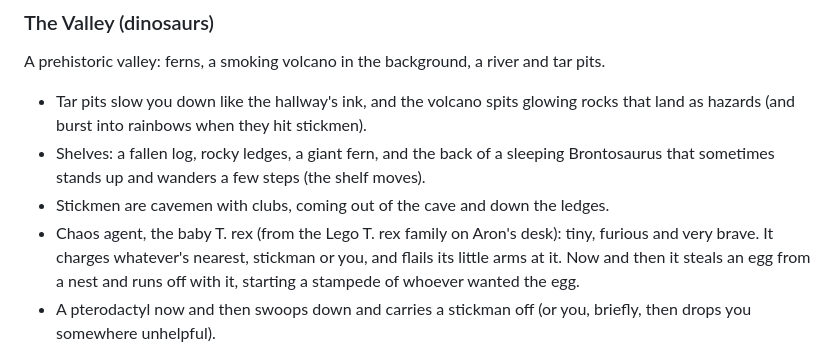
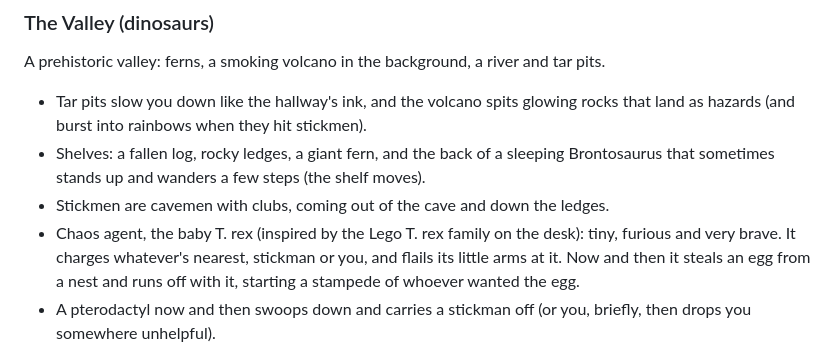
Before and after one commit to jigoleberks/rainbowed, a Markdown page: IDEAS.md, the part around the change. Drawn GitHub-style.

Commit message:
IDEAS: wording
Co-Authored-By: Claude Opus 5.5 <noreply@anthropic.com>
Claude-Session: https://claude.ai/code/session_01H47j4472NUQTwhtF41YNXS

```diff
--- a/IDEAS.md
+++ b/IDEAS.md
@@ -147,7 +147,7 @@ A prehistoric valley: ferns, a smoking volcano in the background, a river and ta
 - Shelves: a fallen log, rocky ledges, a giant fern, and the back of a sleeping Brontosaurus
   that sometimes stands up and wanders a few steps (the shelf moves).
 - Stickmen are cavemen with clubs, coming out of the cave and down the ledges.
-- Chaos agent, the baby T. rex (from the Lego T. rex family on Aron's desk): tiny, furious and
+- Chaos agent, the baby T. rex (inspired by the Lego T. rex family on the desk): tiny, furious and
   very brave. It charges whatever's nearest, stickman or you, and flails its little arms at
   it. Now and then it steals an egg from a nest and runs off with it, starting a stampede of
   whoever wanted the egg.
```
